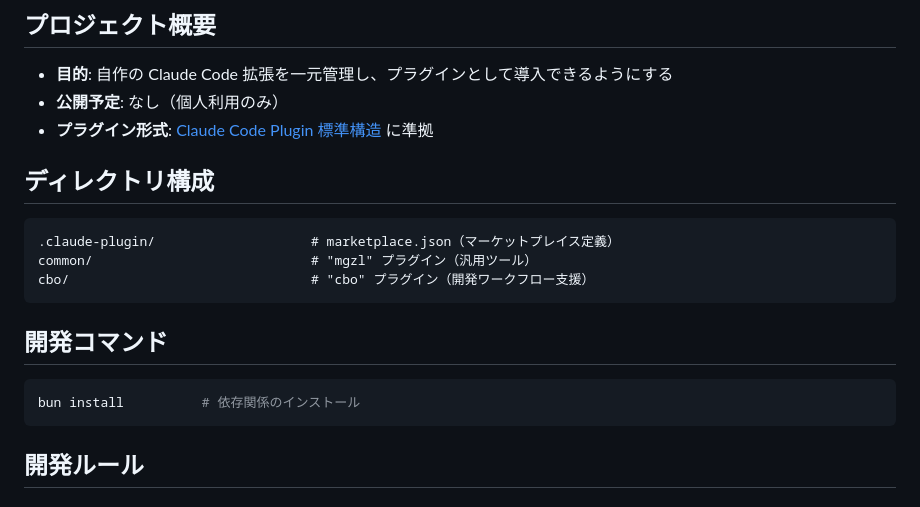
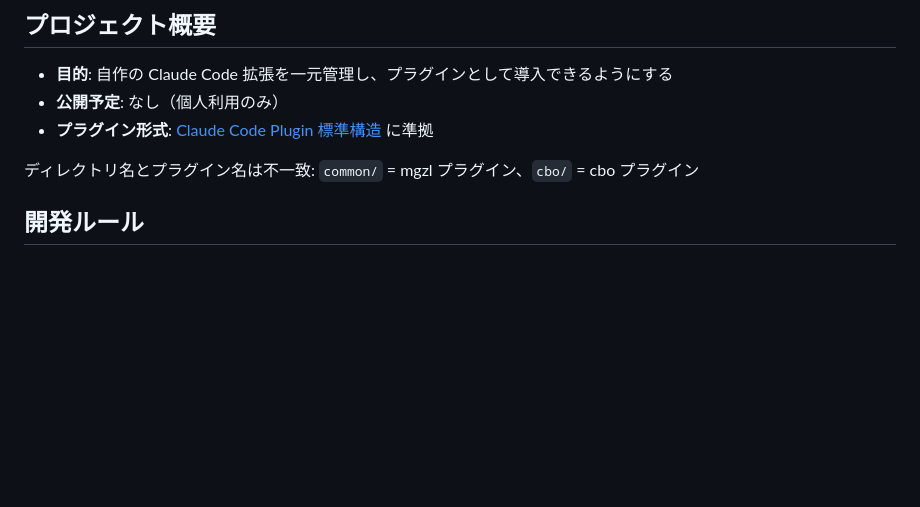
Before and after one commit to megazalrock/mgzl-claude-code-plugin, a Markdown page: CLAUDE.md, the part around the change. GitHub-like rendering; blank space fills up the shorter version.

Commit message:
docs: CLAUDE.mdのディレクトリ構成と開発コマンドの節を1行の要点に集約

````diff
--- a/CLAUDE.md
+++ b/CLAUDE.md
@@ -8,19 +8,7 @@
 - **公開予定**: なし（個人利用のみ）
 - **プラグイン形式**: [Claude Code Plugin 標準構造](https://code.claude.com/docs/en/plugins) に準拠
 
-## ディレクトリ構成
-
-```
-.claude-plugin/                    # marketplace.json（マーケットプレイス定義）
-common/                            # "mgzl" プラグイン（汎用ツール）
-cbo/                               # "cbo" プラグイン（開発ワークフロー支援）
-```
-
-## 開発コマンド
-
-```bash
-bun install          # 依存関係のインストール
-```
+ディレクトリ名とプラグイン名は不一致: `common/` = mgzl プラグイン、`cbo/` = cbo プラグイン
 
 ## 開発ルール
 
````
